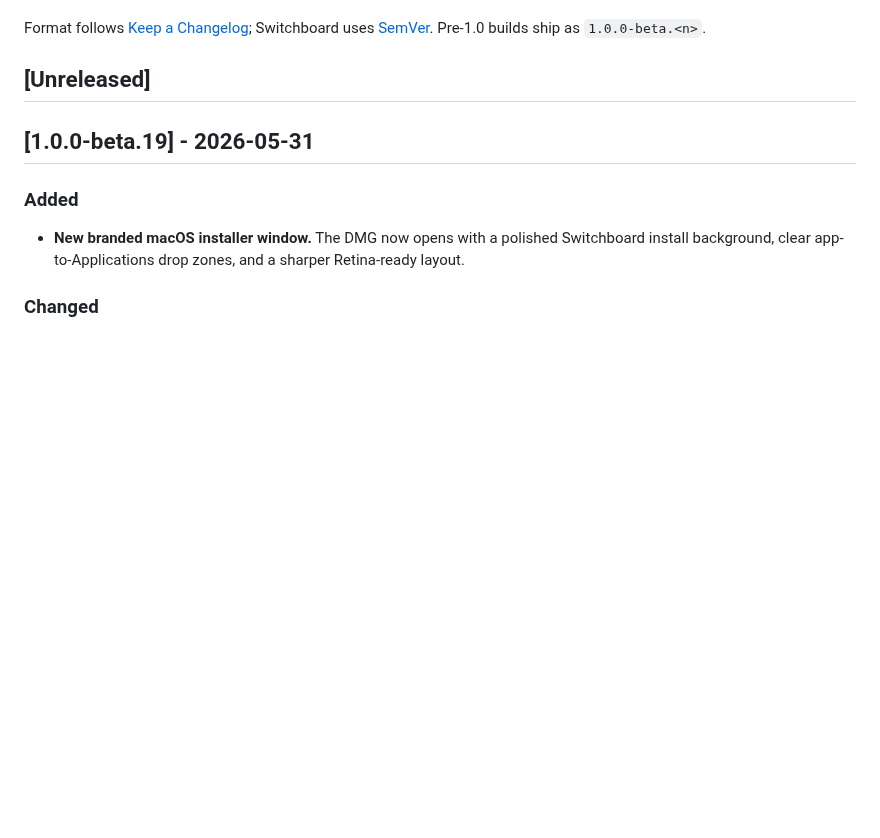
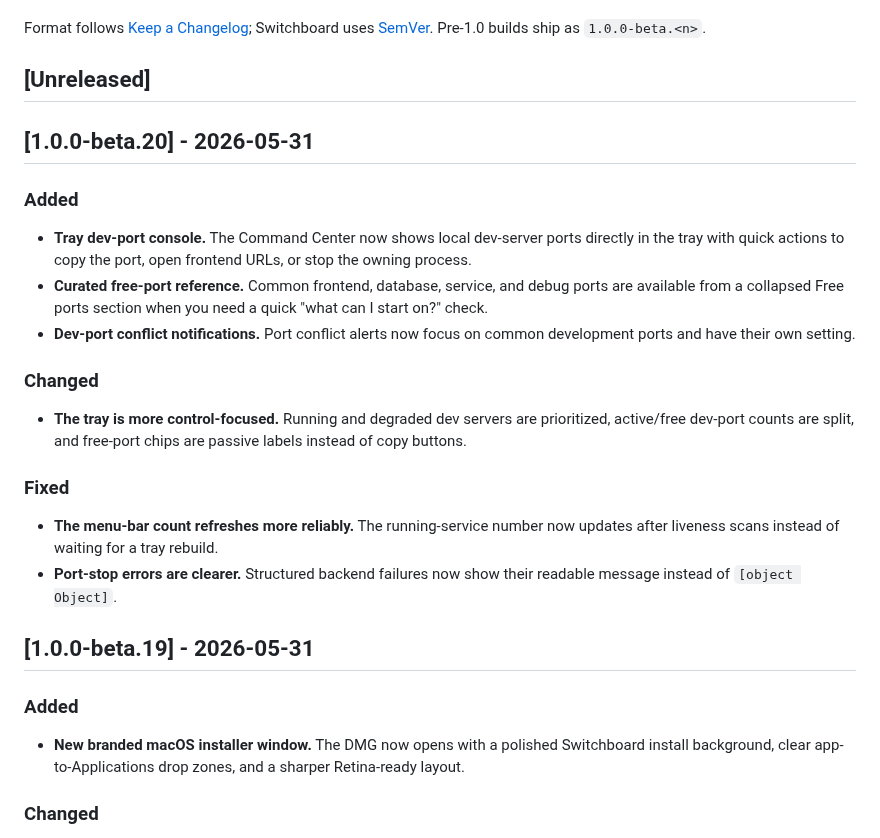
Before and after one commit to azzuwayed/switchboard-website, a Markdown page: CHANGELOG.md, the part around the change. Rendered like a GitHub page; blank space fills up the shorter version.

Commit message:
docs: add 1.0.0-beta.20 changelog
Changelog:

- Add user-facing notes for the tray dev-port console, collapsed free-port reference, and scoped conflict notifications

- Call out the tray focus changes and fixes users will notice

Verification: git diff --stat

```diff
--- a/CHANGELOG.md
+++ b/CHANGELOG.md
@@ -9,6 +9,32 @@ Switchboard uses [SemVer](https://semver.org/). Pre-1.0 builds ship as
 `1.0.0-beta.<n>`.
 
 ## [Unreleased]
+
+## [1.0.0-beta.20] - 2026-05-31
+
+### Added
+
+- **Tray dev-port console.** The Command Center now shows local dev-server
+  ports directly in the tray with quick actions to copy the port, open frontend
+  URLs, or stop the owning process.
+- **Curated free-port reference.** Common frontend, database, service, and
+  debug ports are available from a collapsed Free ports section when you need a
+  quick "what can I start on?" check.
+- **Dev-port conflict notifications.** Port conflict alerts now focus on common
+  development ports and have their own setting.
+
+### Changed
+
+- **The tray is more control-focused.** Running and degraded dev servers are
+  prioritized, active/free dev-port counts are split, and free-port chips are
+  passive labels instead of copy buttons.
+
+### Fixed
+
+- **The menu-bar count refreshes more reliably.** The running-service number now
+  updates after liveness scans instead of waiting for a tray rebuild.
+- **Port-stop errors are clearer.** Structured backend failures now show their
+  readable message instead of `[object Object]`.
 
 ## [1.0.0-beta.19] - 2026-05-31
 
```
